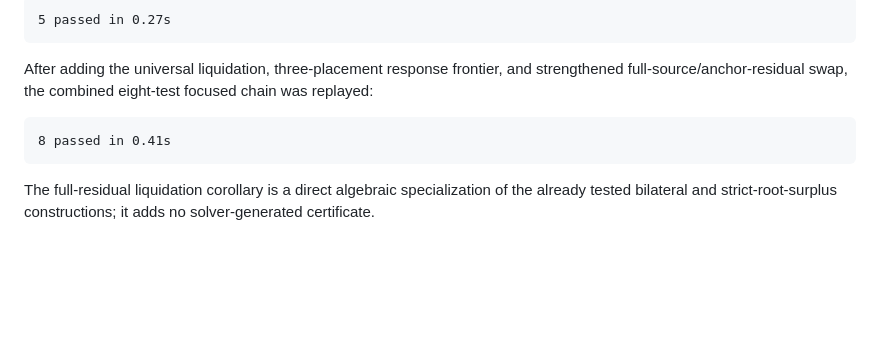
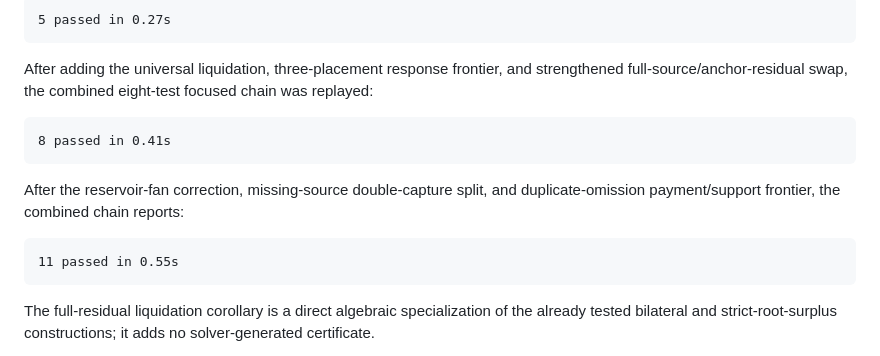
Before and after one commit to mfflanag1/additive-efx-counting, a Markdown page: results/EFX_FIXED_U_HANDOFF_20260814.md, the part around the change. GitHub-like rendering; blank space fills up the shorter version.

Commit message:
docs: record corrected fan verification chain

````diff
--- a/results/EFX_FIXED_U_HANDOFF_20260814.md
+++ b/results/EFX_FIXED_U_HANDOFF_20260814.md
@@ -1024,6 +1024,13 @@ focused chain was replayed:
 8 passed in 0.41s
 ```
 
+After the reservoir-fan correction, missing-source double-capture split, and
+duplicate-omission payment/support frontier, the combined chain reports:
+
+```text
+11 passed in 0.55s
+```
+
 The full-residual liquidation corollary is a direct algebraic specialization
 of the already tested bilateral and strict-root-surplus constructions; it
 adds no solver-generated certificate.
````
